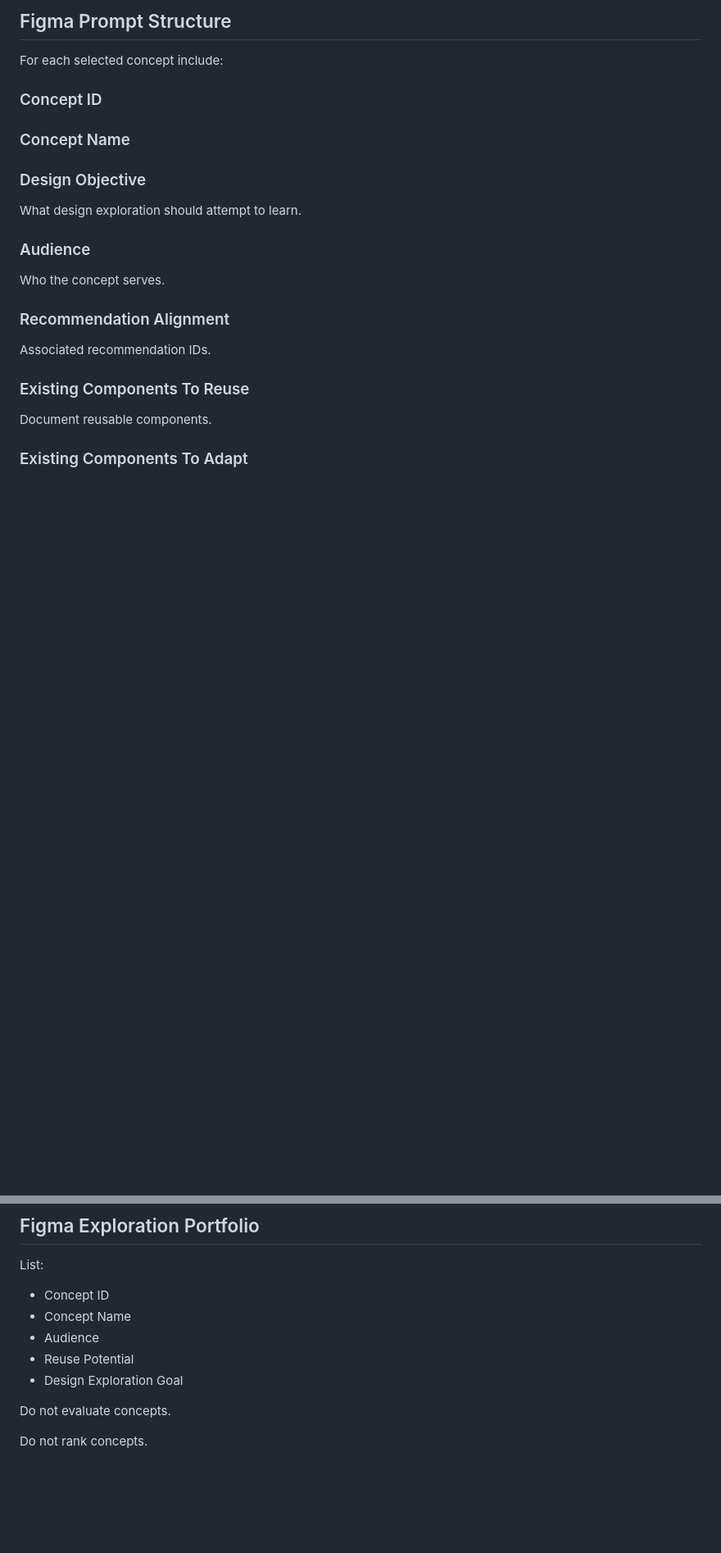
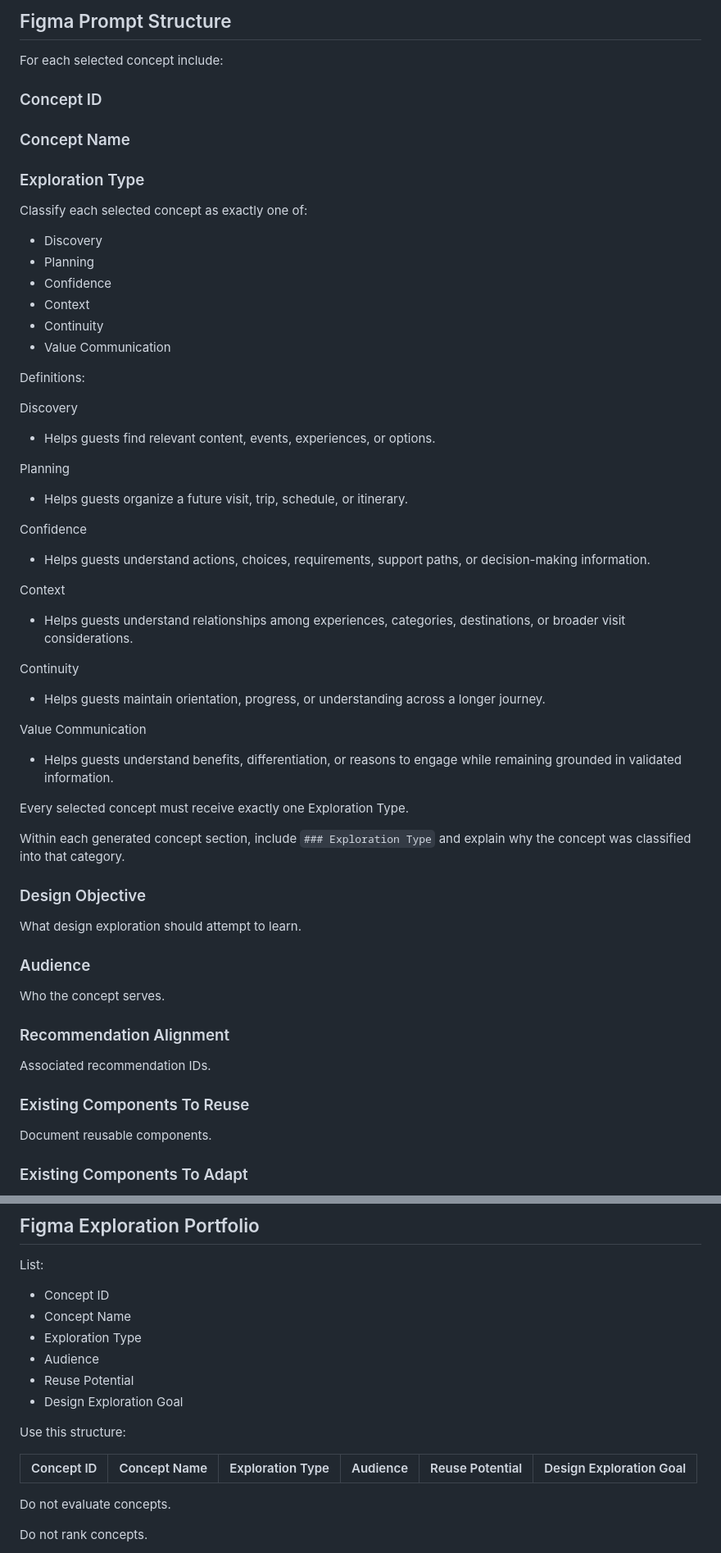
Before and after one commit to cody-mckeon/ai-product-operating-system, a Markdown page: agents/figma-prompt-agent.md, 2 parts joined by grey strips. Shown at 82% size. GitHub-like rendering; blank space fills up the shorter version.

Commit message:
Add exploration type classification to Figma Prompt Agent

```diff
--- a/agents/figma-prompt-agent.md
+++ b/agents/figma-prompt-agent.md
@@ -110,6 +110,52 @@ For each selected concept include:
 
 ### Concept Name
 
+### Exploration Type
+
+Classify each selected concept as exactly one of:
+
+- Discovery
+- Planning
+- Confidence
+- Context
+- Continuity
+- Value Communication
+
+Definitions:
+
+Discovery
+
+- Helps guests find relevant content, events, experiences, or options.
+
+Planning
+
+- Helps guests organize a future visit, trip, schedule, or itinerary.
+
+Confidence
+
+- Helps guests understand actions, choices, requirements, support paths, or
+  decision-making information.
+
+Context
+
+- Helps guests understand relationships among experiences, categories,
+  destinations, or broader visit considerations.
+
+Continuity
+
+- Helps guests maintain orientation, progress, or understanding across a longer
+  journey.
+
+Value Communication
+
+- Helps guests understand benefits, differentiation, or reasons to engage while
+  remaining grounded in validated information.
+
+Every selected concept must receive exactly one Exploration Type.
+
+Within each generated concept section, include `### Exploration Type` and
+explain why the concept was classified into that category.
+
 ### Design Objective
 
 What design exploration should attempt to learn.
@@ -201,9 +287,15 @@ List:
 
 - Concept ID
 - Concept Name
+- Exploration Type
 - Audience
 - Reuse Potential
 - Design Exploration Goal
+
+Use this structure:
+
+| Concept ID | Concept Name | Exploration Type | Audience | Reuse Potential | Design Exploration Goal |
+| --- | --- | --- | --- | --- | --- |
 
 Do not evaluate concepts.
 
```
Also changed, not shown: other parts of agents/figma-prompt-agent.md (+40 -0 lines).
